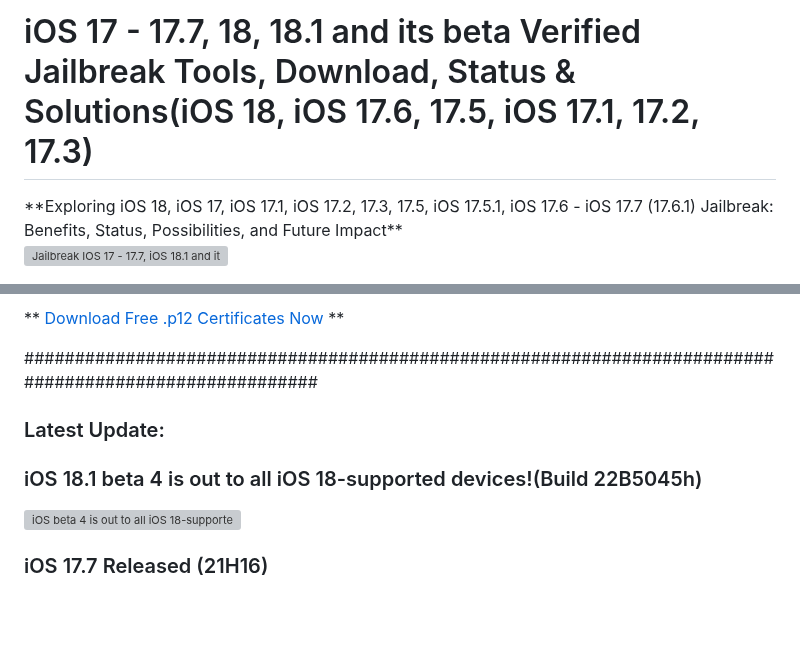
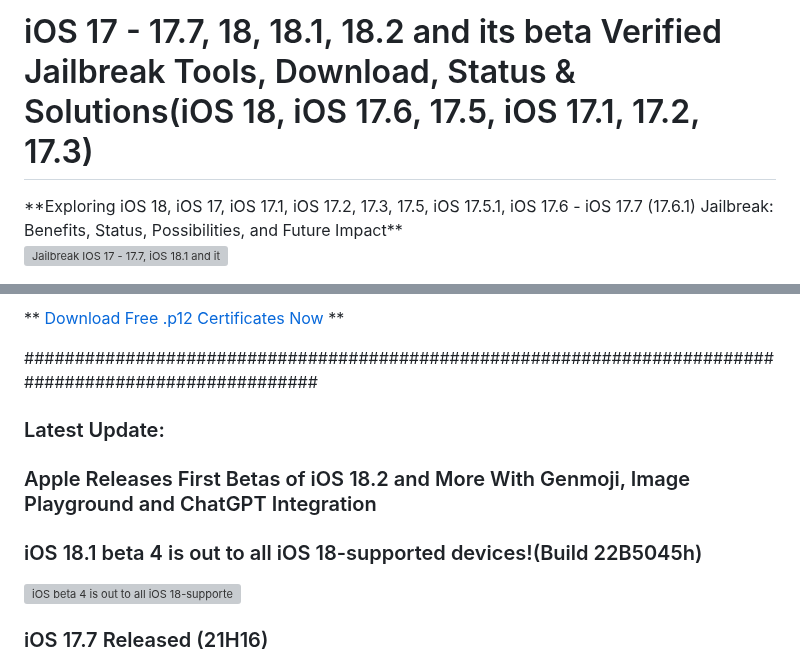
Before and after one commit to iOS17/Jailbreak, a Markdown page: README.md, 2 parts joined by grey strips. Drawn GitHub-style; blank space fills up the shorter version; grey boxes are pictures that could not be loaded.

Commit message:
iOS 18.2 Beta Jailbreak .md
iOS 18.2 Jailbreak Status

```diff
--- a/README.md
+++ b/README.md
@@ -1,4 +1,4 @@
-# iOS 17 - 17.7, 18, 18.1 and its beta Verified Jailbreak Tools, Download, Status & Solutions(iOS 18, iOS 17.6, 17.5, iOS 17.1, 17.2, 17.3)
+# iOS 17 - 17.7, 18, 18.1, 18.2 and its beta Verified Jailbreak Tools, Download, Status & Solutions(iOS 18, iOS 17.6, 17.5, iOS 17.1, 17.2, 17.3)
 
 <meta name="google-site-verification" content="N5fkQW_mArfKg_c68CbB-YfIWX_Fts0dXkJkTQuKUoE" />
 **Exploring iOS 18, iOS 17, iOS 17.1, iOS 17.2, 17.3, 17.5, iOS 17.5.1, iOS 17.6 - iOS 17.7 (17.6.1) Jailbreak: Benefits, Status, Possibilities, and Future Impact**
@@ -20,7 +20,9 @@ OFFER ##########################################
 
 
 ### Latest Update:
+### Apple Releases First Betas of iOS 18.2 and More With Genmoji, Image Playground and ChatGPT Integration
 ### iOS 18.1 beta 4 is out to all iOS 18-supported devices!(Build 22B5045h)
+
 
 ![iOS beta 4 is out to all iOS 18-supported devices!(Build 22B5045h) How to Jailbreak? ](https://github.com/user-attachments/assets/6a660020-cc44-4968-bef4-6397c0e3a575)
 
```
